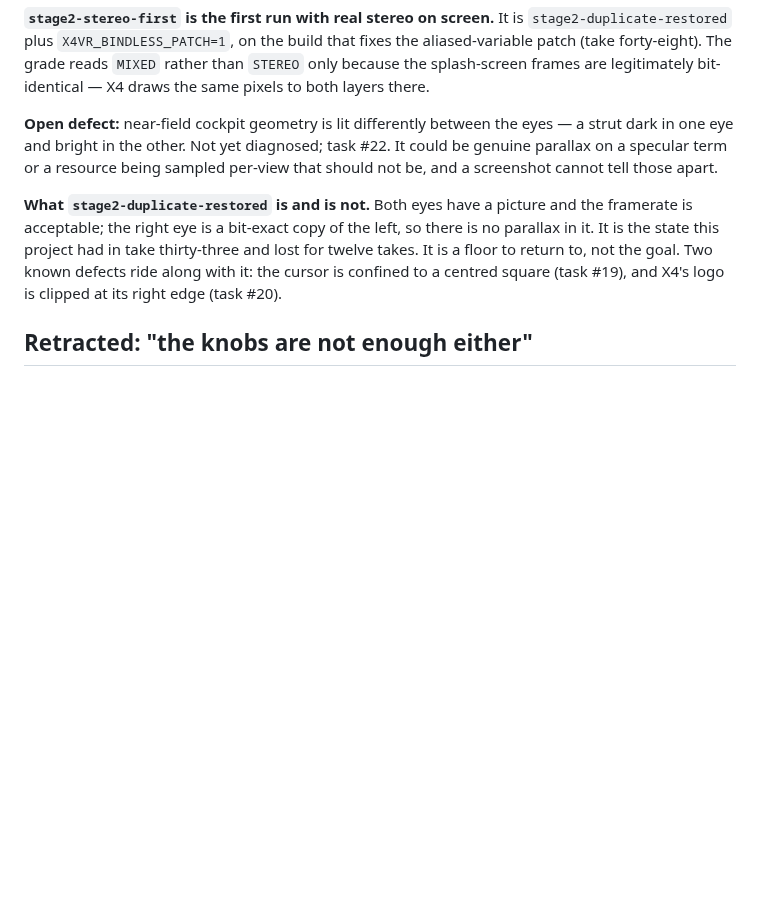
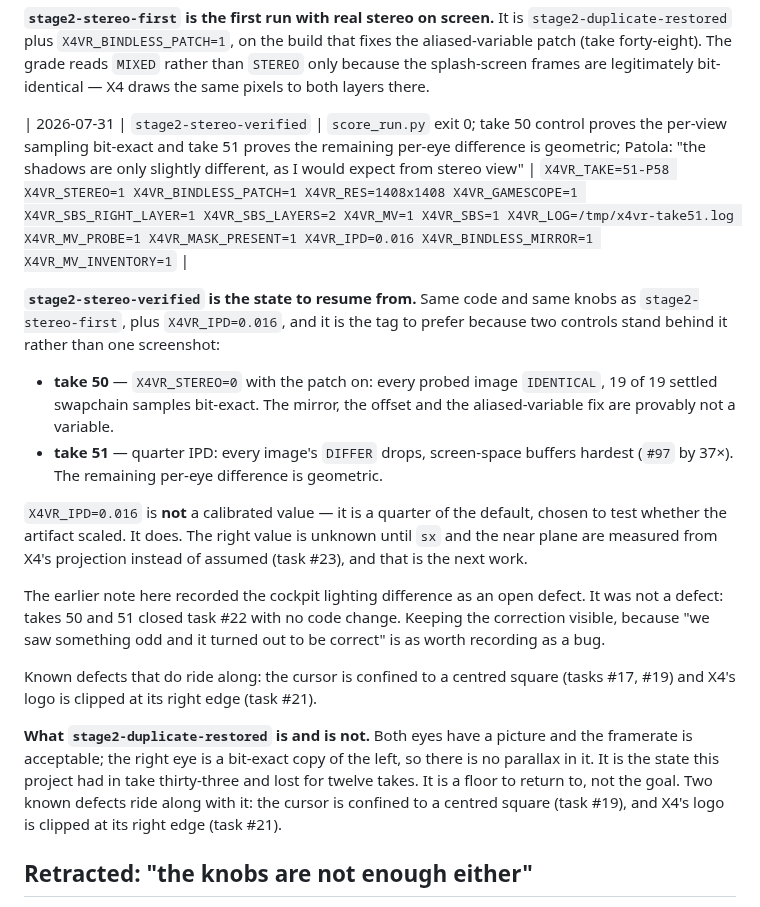
Before and after one commit to Patola/X4VRMOD, a Markdown page: docs/known-good-runs.md, the part around the change. Rendered like a GitHub page; blank space fills up the shorter version.

Commit message:
docs: record stage2-stereo-verified as the resume point
Take 51 added to the ledger with its verbatim run line. Two controls stand
behind this tag rather than one screenshot: take 50 (STEREO=0 with the patch on
-> every image bit-identical) proves the per-view sampling exact, and take 51
(quarter IPD) proves the remaining per-eye difference is geometric.

States plainly that X4VR_IPD=0.016 is not calibrated -- it is a quarter of the
default, chosen to test scaling. The right value is unknown until task #23
measures sx and near from X4's projection.

Corrects the earlier 'open defect' note in place: the cockpit lighting
difference was not a defect, and takes 50/51 closed task #22 with no code
change. Also fixes a stale task reference (#20 -> #21 for the clipped logo).

Co-Authored-By: Claude <noreply@anthropic.com>

```diff
--- a/docs/known-good-runs.md
+++ b/docs/known-good-runs.md
@@ -38,17 +38,37 @@ fixes the aliased-variable patch (take forty-eight). The grade reads `MIXED`
 rather than `STEREO` only because the splash-screen frames are legitimately
 bit-identical — X4 draws the same pixels to both layers there.
 
-**Open defect:** near-field cockpit geometry is lit differently between the
-eyes — a strut dark in one eye and bright in the other. Not yet diagnosed;
-task #22. It could be genuine parallax on a specular term or a resource being
-sampled per-view that should not be, and a screenshot cannot tell those apart.
+| 2026-07-31 | `stage2-stereo-verified` | `score_run.py` exit 0; take 50 control proves the per-view sampling bit-exact and take 51 proves the remaining per-eye difference is geometric; Patola: "the shadows are only slightly different, as I would expect from stereo view" | `X4VR_TAKE=51-P58 X4VR_STEREO=1 X4VR_BINDLESS_PATCH=1 X4VR_RES=1408x1408 X4VR_GAMESCOPE=1 X4VR_SBS_RIGHT_LAYER=1 X4VR_SBS_LAYERS=2 X4VR_MV=1 X4VR_SBS=1 X4VR_LOG=/tmp/x4vr-take51.log X4VR_MV_PROBE=1 X4VR_MASK_PRESENT=1 X4VR_IPD=0.016 X4VR_BINDLESS_MIRROR=1 X4VR_MV_INVENTORY=1` |
+
+**`stage2-stereo-verified` is the state to resume from.** Same code and same
+knobs as `stage2-stereo-first`, plus `X4VR_IPD=0.016`, and it is the tag to
+prefer because two controls stand behind it rather than one screenshot:
+
+* **take 50** — `X4VR_STEREO=0` with the patch on: every probed image
+  `IDENTICAL`, 19 of 19 settled swapchain samples bit-exact. The mirror, the
+  offset and the aliased-variable fix are provably not a variable.
+* **take 51** — quarter IPD: every image's `DIFFER` drops, screen-space buffers
+  hardest (`#97` by 37×). The remaining per-eye difference is geometric.
+
+`X4VR_IPD=0.016` is **not** a calibrated value — it is a quarter of the default,
+chosen to test whether the artifact scaled. It does. The right value is unknown
+until `sx` and the near plane are measured from X4's projection instead of
+assumed (task #23), and that is the next work.
+
+The earlier note here recorded the cockpit lighting difference as an open
+defect. It was not a defect: takes 50 and 51 closed task #22 with no code
+change. Keeping the correction visible, because "we saw something odd and it
+turned out to be correct" is as worth recording as a bug.
+
+Known defects that do ride along: the cursor is confined to a centred square
+(tasks #17, #19) and X4's logo is clipped at its right edge (task #21).
 
 **What `stage2-duplicate-restored` is and is not.** Both eyes have a picture and
 the framerate is acceptable; the right eye is a bit-exact copy of the left, so
 there is no parallax in it. It is the state this project had in take
 thirty-three and lost for twelve takes. It is a floor to return to, not the
 goal. Two known defects ride along with it: the cursor is confined to a centred
-square (task #19), and X4's logo is clipped at its right edge (task #20).
+square (task #19), and X4's logo is clipped at its right edge (task #21).
 
 ## Retracted: "the knobs are not enough either"
 
```
